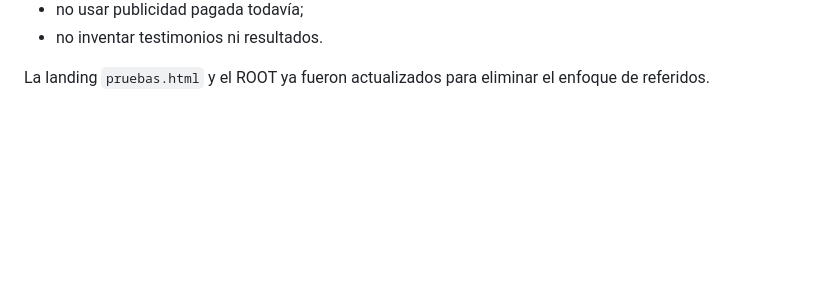
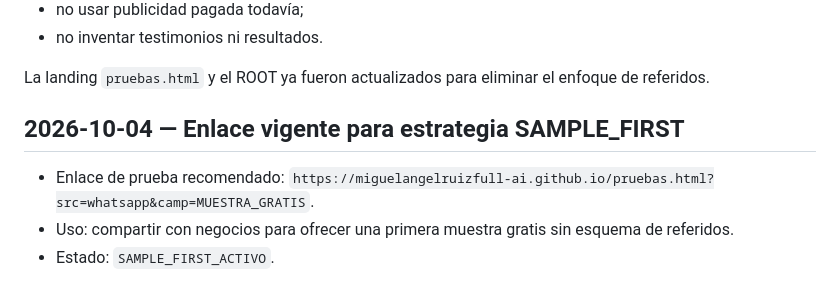
Before and after one commit to miguelangelruizfull-ai/miguelangelruizfull-ai.github.io, a Markdown page: docs/SEGUIMIENTO_PROYECTO.md, the part around the change. Drawn GitHub-style; blank space fills up the shorter version.

Commit message:
Log current sample-first sharing link

```diff
--- a/docs/SEGUIMIENTO_PROYECTO.md
+++ b/docs/SEGUIMIENTO_PROYECTO.md
@@ -288,3 +288,9 @@ Recomendación final:
 - no inventar testimonios ni resultados.
 
 La landing `pruebas.html` y el ROOT ya fueron actualizados para eliminar el enfoque de referidos.
+
+
+## 2026-10-04 — Enlace vigente para estrategia SAMPLE_FIRST
+- Enlace de prueba recomendado: `https://miguelangelruizfull-ai.github.io/pruebas.html?src=whatsapp&camp=MUESTRA_GRATIS`.
+- Uso: compartir con negocios para ofrecer una primera muestra gratis sin esquema de referidos.
+- Estado: `SAMPLE_FIRST_ACTIVO`.
```
